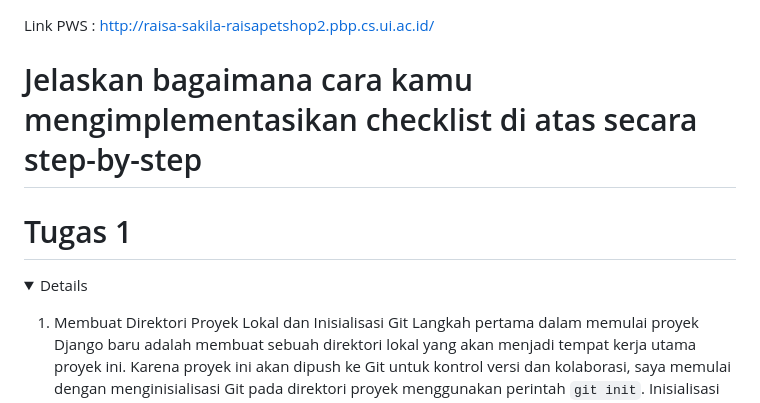
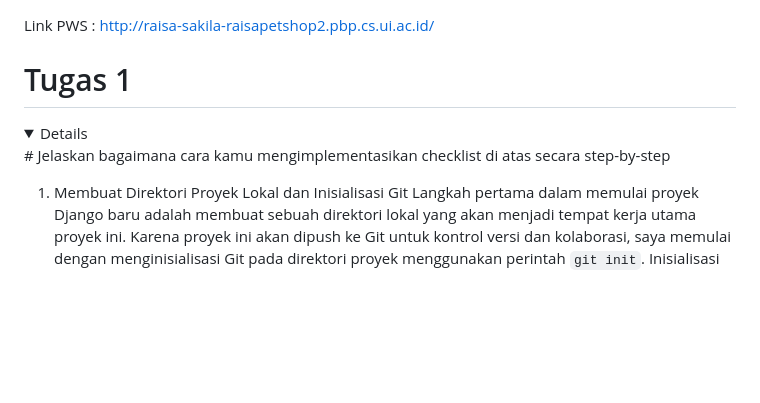
Before and after one commit to raisassc/raisa-petshop, a Markdown page: README.md, the part around the change. Drawn GitHub-style; folded sections open; blank space fills up the shorter version.

Commit message:
memperbaiki struktur readme.md

```diff
--- a/README.md
+++ b/README.md
@@ -1,9 +1,10 @@
 Link PWS : http://raisa-sakila-raisapetshop2.pbp.cs.ui.ac.id/
-# Jelaskan bagaimana cara kamu mengimplementasikan checklist di atas secara step-by-step
+
 
 # Tugas 1
 
 <details>
+# Jelaskan bagaimana cara kamu mengimplementasikan checklist di atas secara step-by-step
 
 1. Membuat Direktori Proyek Lokal dan Inisialisasi Git
 Langkah pertama dalam memulai proyek Django baru adalah membuat sebuah direktori lokal yang akan menjadi tempat kerja utama proyek ini. Karena proyek ini akan dipush ke Git untuk kontrol versi dan kolaborasi, saya memulai dengan menginisialisasi Git pada direktori proyek menggunakan perintah `git init`. Inisialisasi ini penting untuk melacak perubahan kode selama pengembangan.
```
